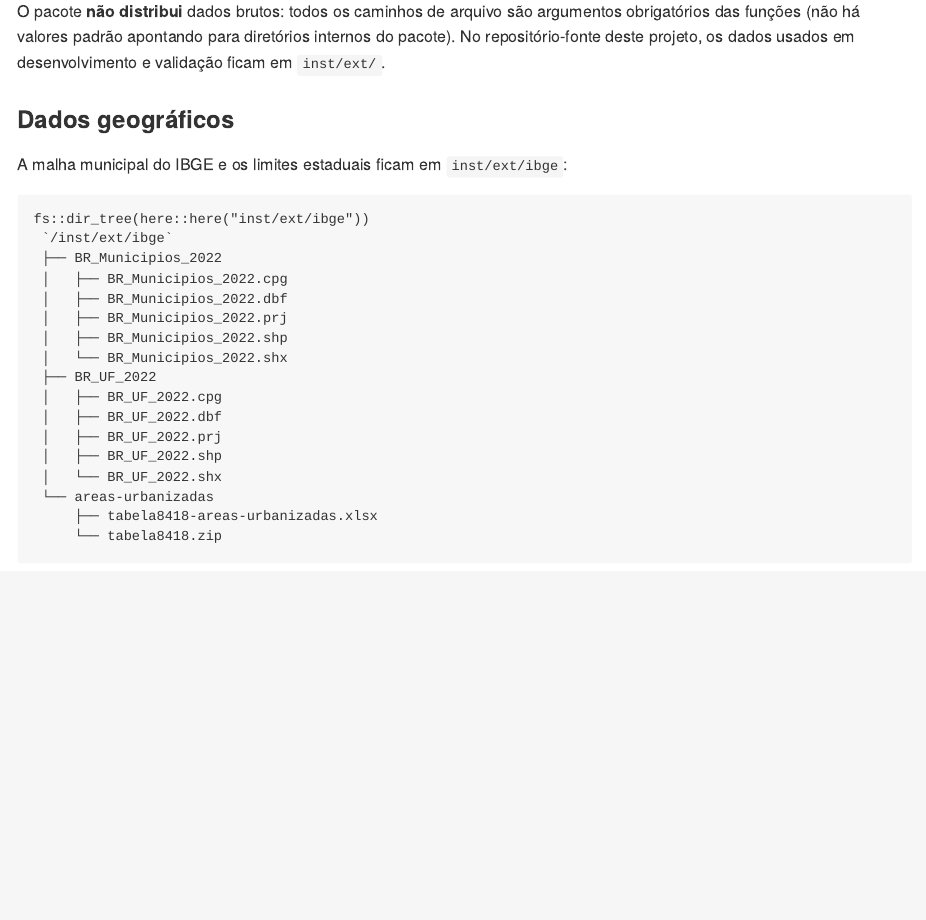
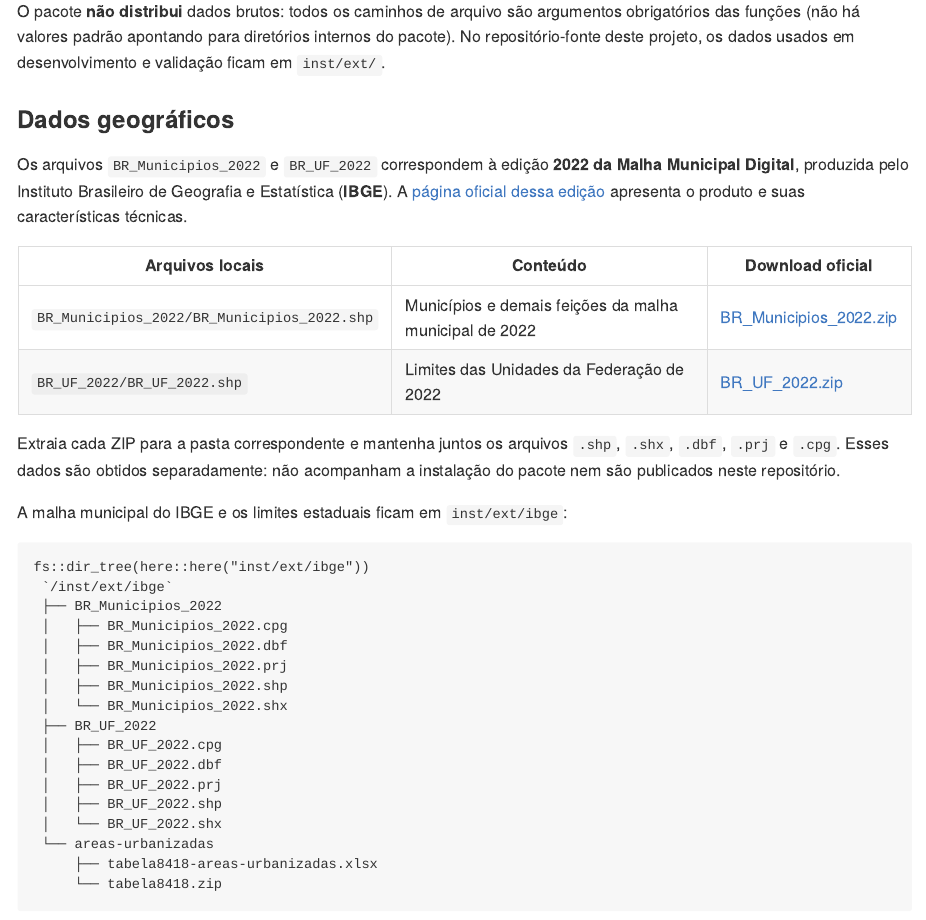
Before and after one commit to lhmet/extractmeteobr, an R Markdown document (README.Rmd): the page in a window 1100 px wide, from 520 px down. The pictures show the output file README.md that the author committed with the source, drawn offline in the style of GitHub.

Commit message:
Document official IBGE 2022 geographic data sources

```diff
--- a/README.Rmd
+++ b/README.Rmd
@@ -42,6 +42,20 @@ diretórios internos do pacote). No repositório-fonte deste projeto, os dados
 usados em desenvolvimento e validação ficam em `inst/ext/`.
 
 ### Dados geográficos
+
+Os arquivos `BR_Municipios_2022` e `BR_UF_2022` correspondem à edição
+**2022 da Malha Municipal Digital**, produzida pelo Instituto Brasileiro de
+Geografia e Estatística (**IBGE**). A [página oficial dessa edição](https://www.ibge.gov.br/geociencias/organizacao-do-territorio/malhas-territoriais/15774-malhas.html?edicao=36516&t=acesso-ao-produto)
+apresenta o produto e suas características técnicas.
+
+| Arquivos locais | Conteúdo | Download oficial |
+| --- | --- | --- |
+| `BR_Municipios_2022/BR_Municipios_2022.shp` | Municípios e demais feições da malha municipal de 2022 | [BR_Municipios_2022.zip](https://geoftp.ibge.gov.br/organizacao_do_territorio/malhas_territoriais/malhas_municipais/municipio_2022/Brasil/BR/BR_Municipios_2022.zip) |
+| `BR_UF_2022/BR_UF_2022.shp` | Limites das Unidades da Federação de 2022 | [BR_UF_2022.zip](https://geoftp.ibge.gov.br/organizacao_do_territorio/malhas_territoriais/malhas_municipais/municipio_2022/Brasil/BR/BR_UF_2022.zip) |
+
+Extraia cada ZIP para a pasta correspondente e mantenha juntos os arquivos
+`.shp`, `.shx`, `.dbf`, `.prj` e `.cpg`. Esses dados são obtidos separadamente:
+não acompanham a instalação do pacote nem são publicados neste repositório.
 
 A malha municipal do IBGE e os limites estaduais ficam em `inst/ext/ibge`:
 
```
Also changed, not shown: R/geographic-data.R (+36 -0 lines), README.md, 2 other files.
